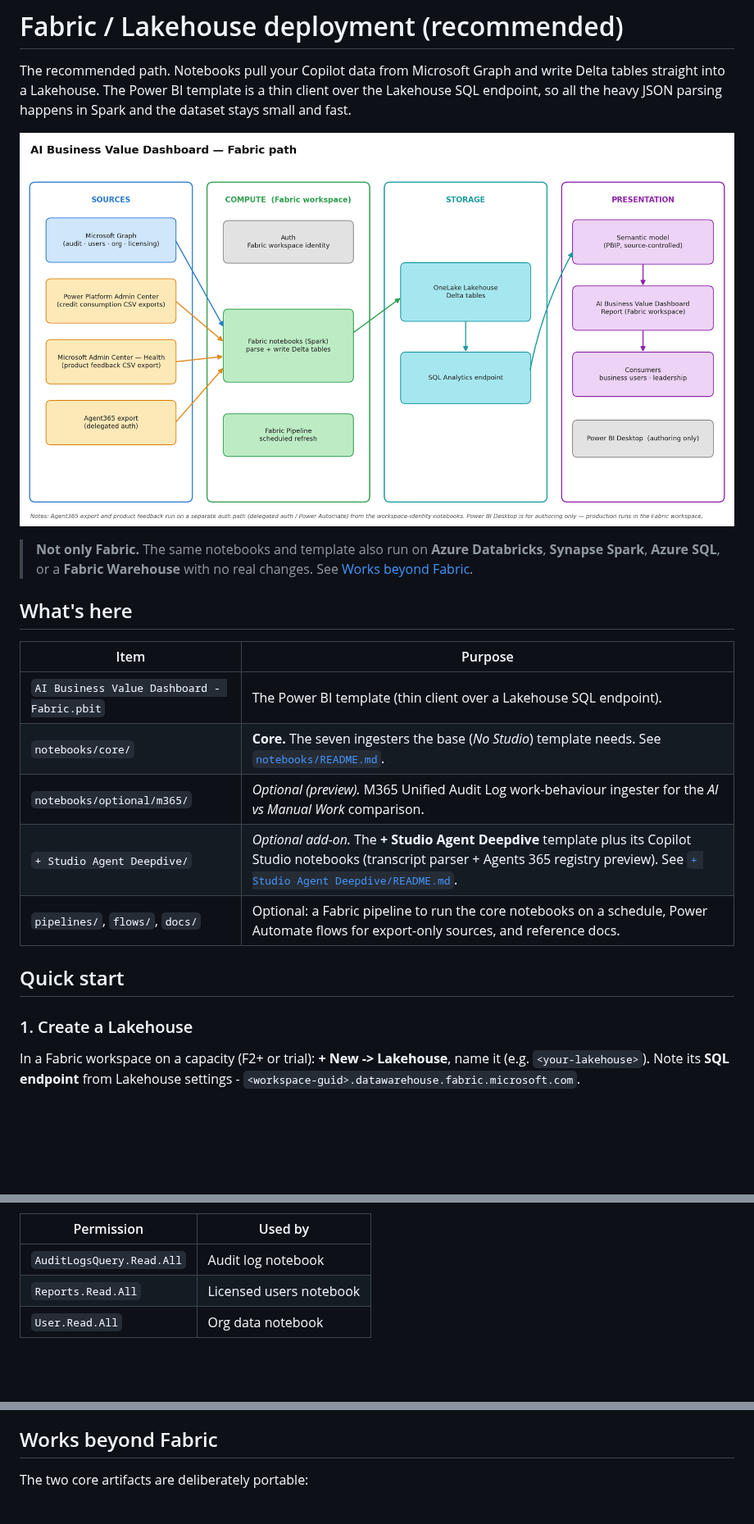
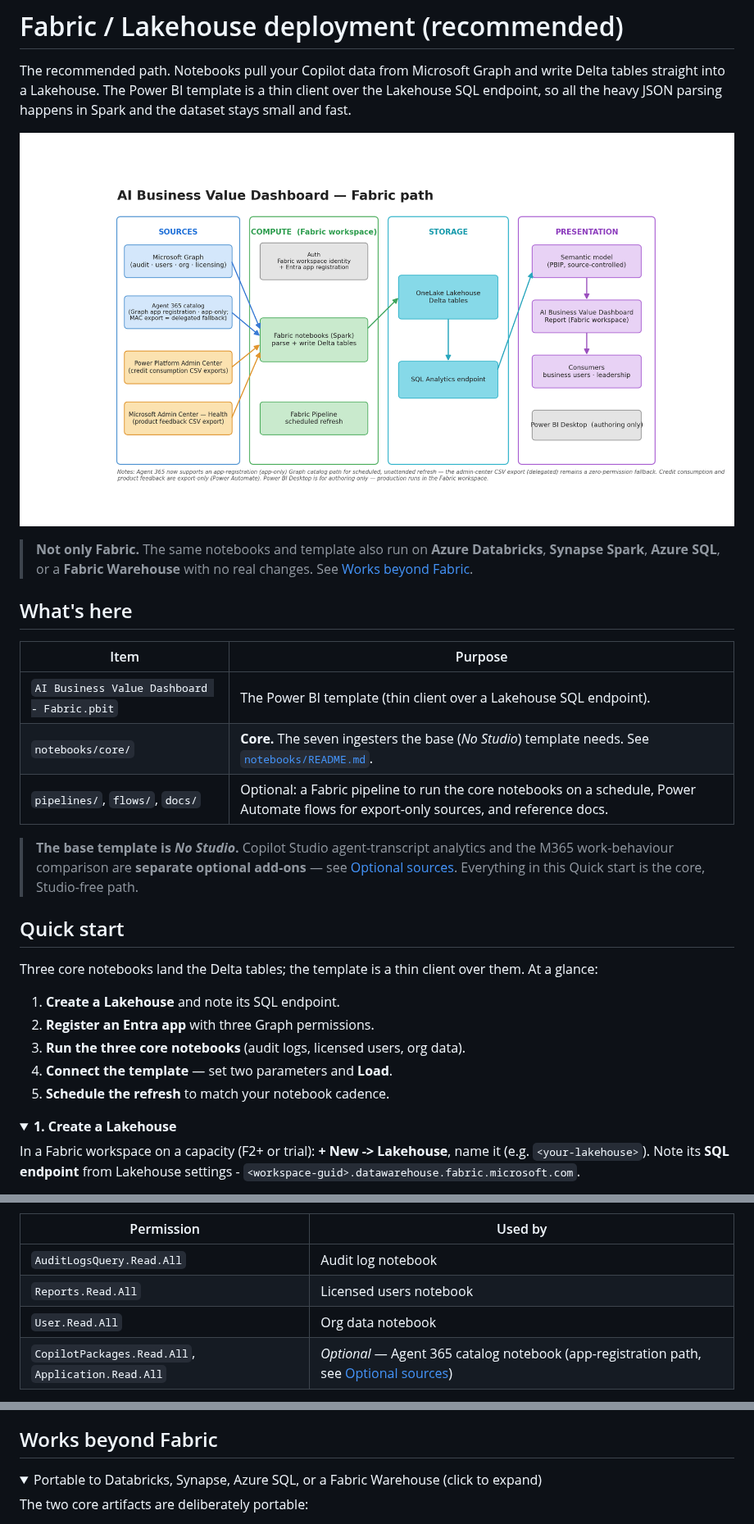
Before and after one commit to microsoft/AnalyticsHub-Dashboard, a Markdown page: 1. Fabric/README.md, 3 parts joined by grey strips. Shown at 82% size. Drawn GitHub-style; pictures changed too: 1. Fabric/AIBV_Fabric_Architecture.png; folded sections open; blank space fills up the shorter version.

```diff
--- a/1. Fabric/README.md
+++ b/1. Fabric/README.md
@@ -16,13 +16,24 @@ all the heavy JSON parsing happens in Spark and the dataset stays small and fast
 |---|---|
 | `AI Business Value Dashboard - Fabric.pbit` | The Power BI template (thin client over a Lakehouse SQL endpoint). |
 | `notebooks/core/` | **Core.** The seven ingesters the base (*No Studio*) template needs. See [`notebooks/README.md`](notebooks/README.md). |
-| `notebooks/optional/m365/` | *Optional (preview).* M365 Unified Audit Log work-behaviour ingester for the *AI vs Manual Work* comparison. |
-| `+ Studio Agent Deepdive/` | *Optional add-on.* The **+ Studio Agent Deepdive** template plus its Copilot Studio notebooks (transcript parser + Agents 365 registry preview). See [`+ Studio Agent Deepdive/README.md`](./+%20Studio%20Agent%20Deepdive/README.md). |
 | `pipelines/`, `flows/`, `docs/` | Optional: a Fabric pipeline to run the core notebooks on a schedule, Power Automate flows for export-only sources, and reference docs. |
+
+> **The base template is *No Studio*.** Copilot Studio agent-transcript analytics and the M365
+> work-behaviour comparison are **separate optional add-ons** — see
+> [Optional sources](#optional-sources). Everything in this Quick start is the core, Studio-free path.
 
 ## Quick start
 
-### 1. Create a Lakehouse
+Three core notebooks land the Delta tables; the template is a thin client over them. At a glance:
+
+1. **Create a Lakehouse** and note its SQL endpoint.
+2. **Register an Entra app** with three Graph permissions.
+3. **Run the three core notebooks** (audit logs, licensed users, org data).
+4. **Connect the template** — set two parameters and **Load**.
+5. **Schedule the refresh** to match your notebook cadence.
+
+<details>
+<summary><b>1. Create a Lakehouse</b></summary>
 
 In a Fabric workspace on a capacity (F2+ or trial): **+ New -> Lakehouse**, name it (e.g.
 `<your-lakehouse>`). Note its **SQL endpoint** from Lakehouse settings -
@@ -38,4 +51,6 @@ required), then note the **Tenant ID**, **Client ID**, and a **Client secret val
 | `AuditLogsQuery.Read.All` | Audit log notebook |
 | `Reports.Read.All` | Licensed users notebook |
 | `User.Read.All` | Org data notebook |
+| `CopilotPackages.Read.All`, `Application.Read.All` | *Optional* — Agent 365 catalog notebook (app-registration path, see [Optional sources](#optional-sources)) |
+</details>
 
@@ -156,6 +198,9 @@ each notebook tolerates missing inputs, so partial coverage is fine for a first
 
 ## Works beyond Fabric
 
+<details>
+<summary>Portable to Databricks, Synapse, Azure SQL, or a Fabric Warehouse (click to expand)</summary>
+
 The two core artifacts are deliberately portable:
 
 - **The notebooks** are plain Python + PySpark - they call Graph with `requests` and write Delta with
```
Also changed, not shown: other parts of 1. Fabric/README.md (+43 -8 lines).
